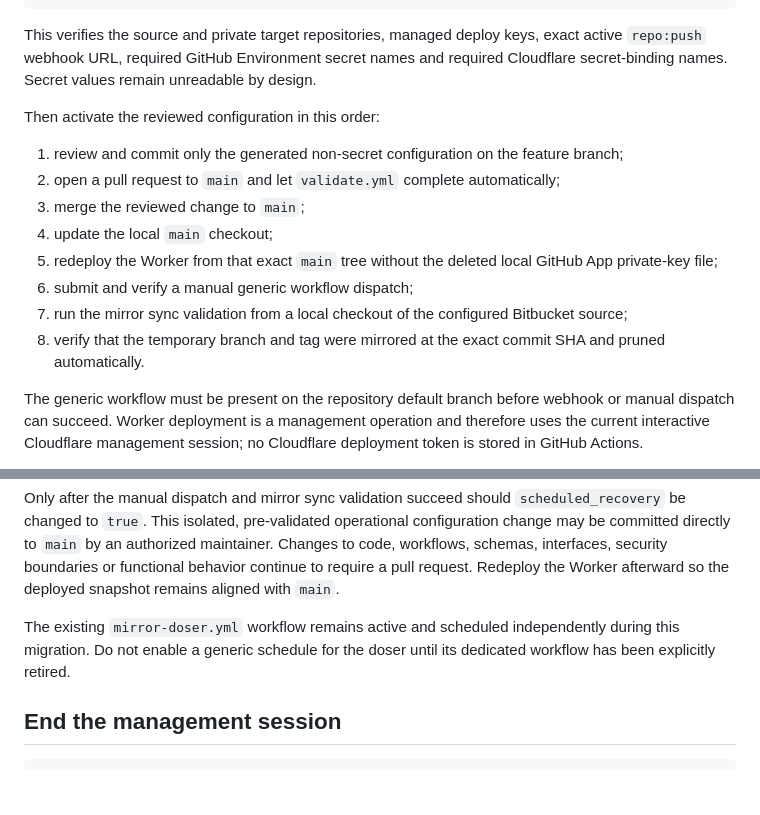
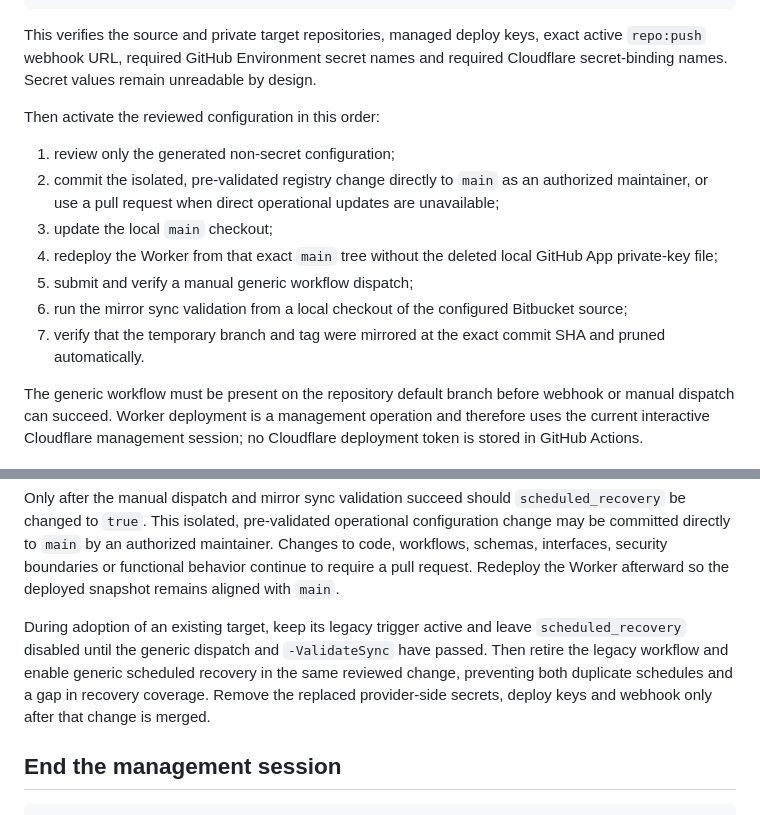
Before and after one commit to RSNANL/bitbucket-mirror-sync, a Markdown page: docs/provisioning.md, 2 parts joined by grey strips. Rendered like a GitHub page; blank space fills up the shorter version.

Commit message:
Finalize existing-target migration guidance

```diff
--- a/docs/provisioning.md
+++ b/docs/provisioning.md
@@ -106,14 +106,13 @@ This verifies the source and private target repositories, managed deploy keys, e
 
 Then activate the reviewed configuration in this order:
 
-1. review and commit only the generated non-secret configuration on the feature branch;
-2. open a pull request to `main` and let `validate.yml` complete automatically;
-3. merge the reviewed change to `main`;
-4. update the local `main` checkout;
-5. redeploy the Worker from that exact `main` tree without the deleted local GitHub App private-key file;
-6. submit and verify a manual generic workflow dispatch;
-7. run the mirror sync validation from a local checkout of the configured Bitbucket source;
-8. verify that the temporary branch and tag were mirrored at the exact commit SHA and pruned automatically.
+1. review only the generated non-secret configuration;
+2. commit the isolated, pre-validated registry change directly to `main` as an authorized maintainer, or use a pull request when direct operational updates are unavailable;
+3. update the local `main` checkout;
+4. redeploy the Worker from that exact `main` tree without the deleted local GitHub App private-key file;
+5. submit and verify a manual generic workflow dispatch;
+6. run the mirror sync validation from a local checkout of the configured Bitbucket source;
+7. verify that the temporary branch and tag were mirrored at the exact commit SHA and pruned automatically.
 
 The generic workflow must be present on the repository default branch before webhook or manual dispatch can succeed. Worker deployment is a management operation and therefore uses the current interactive Cloudflare management session; no Cloudflare deployment token is stored in GitHub Actions.
 
@@ -136,7 +135,7 @@ The supplied path identifies an existing checkout whose `origin` must resolve to
 
 Only after the manual dispatch and mirror sync validation succeed should `scheduled_recovery` be changed to `true`. This isolated, pre-validated operational configuration change may be committed directly to `main` by an authorized maintainer. Changes to code, workflows, schemas, interfaces, security boundaries or functional behavior continue to require a pull request. Redeploy the Worker afterward so the deployed snapshot remains aligned with `main`.
 
-The existing `mirror-doser.yml` workflow remains active and scheduled independently during this migration. Do not enable a generic schedule for the doser until its dedicated workflow has been explicitly retired.
+During adoption of an existing target, keep its legacy trigger active and leave `scheduled_recovery` disabled until the generic dispatch and `-ValidateSync` have passed. Then retire the legacy workflow and enable generic scheduled recovery in the same reviewed change, preventing both duplicate schedules and a gap in recovery coverage. Remove the replaced provider-side secrets, deploy keys and webhook only after that change is merged.
 
 ## End the management session
 
```
